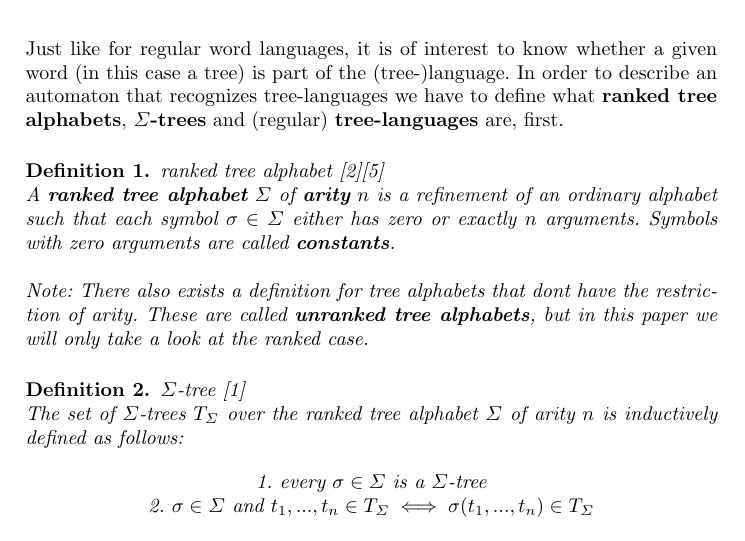
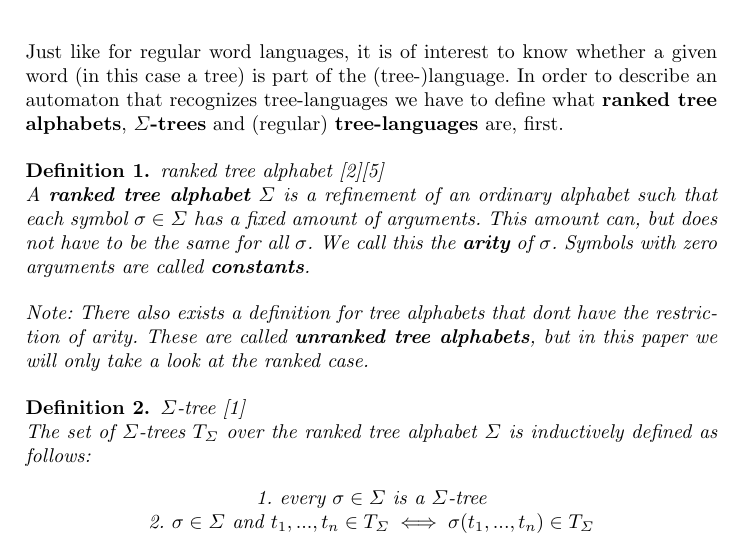
Before and after one commit to s4ke/TATA_Ausarbeitung, a LaTeX thesis (main.tex): part of page 2 of 15, cut so that both start at the same text. Compiled offline with pdfLaTeX.

Commit message:
arity fix.

```diff
--- a/main.tex
+++ b/main.tex
@@ -116,13 +116,13 @@ Just like for regular word languages, it is of interest to know whether a given
 
 \begin{definition}{ranked tree alphabet} \cite{tata-nfta}\cite{wiki-tree-automaton}
 	\\
-	A \textbf{ranked tree alphabet} \(\Sigma\) of \textbf{arity} \(n\) is a refinement of an ordinary alphabet such that each symbol \(\sigma \in \Sigma\) either has zero or exactly \(n\) arguments. Symbols with zero arguments are called \textbf{constants}.
+	A \textbf{ranked tree alphabet} \(\Sigma\) is a refinement of an ordinary alphabet such that each symbol \(\sigma \in \Sigma\) has a fixed amount of arguments. This amount can, but does not have to be the same for all \(\sigma\). We call this the \textbf{arity} of \(\sigma\). Symbols with zero arguments are called \textbf{constants}.
 \end{definition}
 \textit{Note: There also exists a definition for tree alphabets that dont have the restriction of arity. These are called \textbf{unranked tree alphabets}, but in this paper we will only take a look at the ranked case.}
 
 \begin{definition}{\(\Sigma\)-tree \cite{automata-xml}}
 	\\
-	The set of \(\Sigma\)-trees \(T_\Sigma\) over the ranked tree alphabet \(\Sigma\) of arity \(n\) is inductively defined as follows:
+	The set of \(\Sigma\)-trees \(T_\Sigma\) over the ranked tree alphabet \(\Sigma\) is inductively defined as follows:
 	\begin{center}
 		1. every \(\sigma \in \Sigma\) is a \(\Sigma\)-tree\\
 		2. \(\sigma \in \Sigma\) and \(t_1,...,t_n \in T_\Sigma \iff \sigma(t_1,...,t_n) \in T_\Sigma\)
```
Also changed, not shown: main.pdf, 2 other files.
